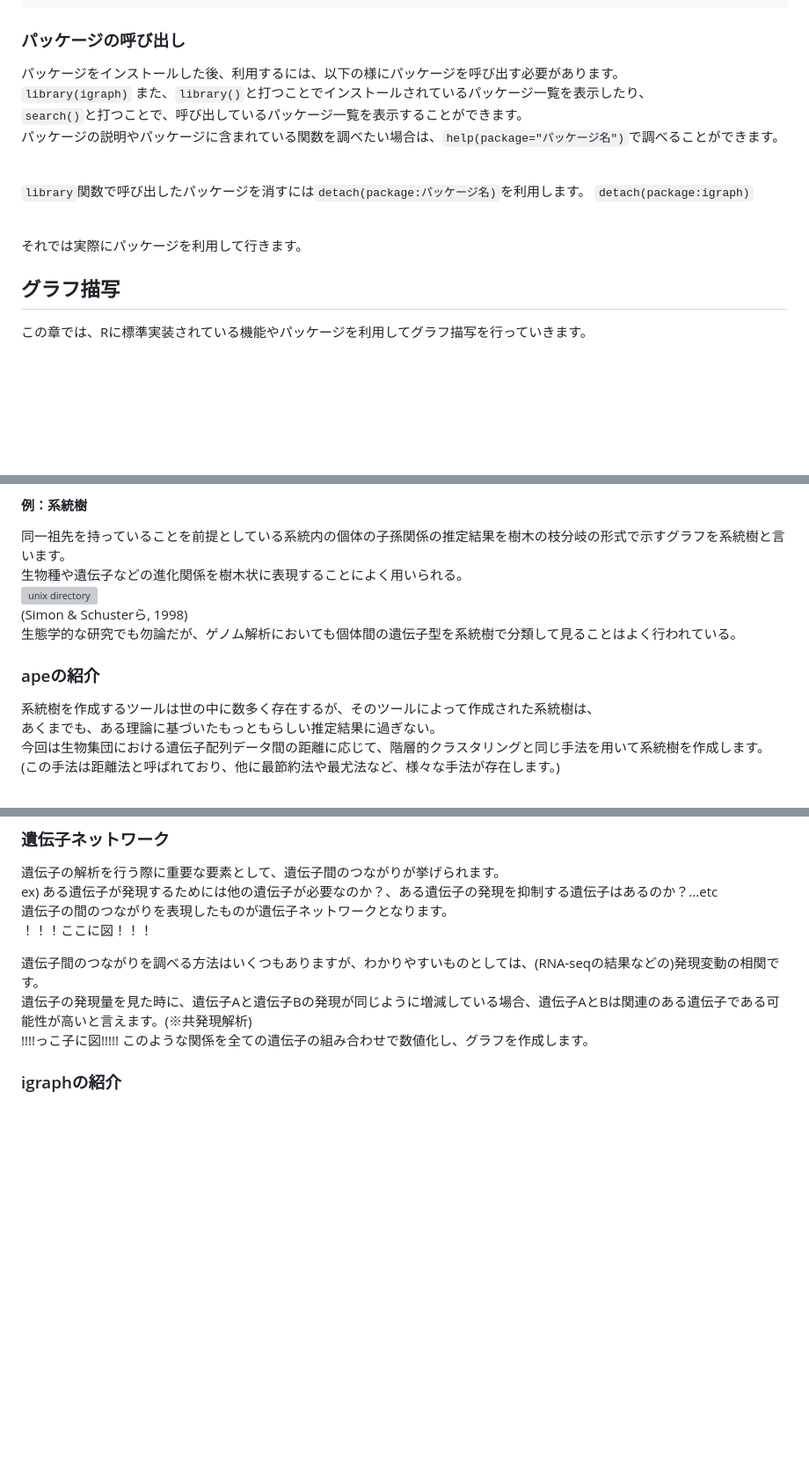
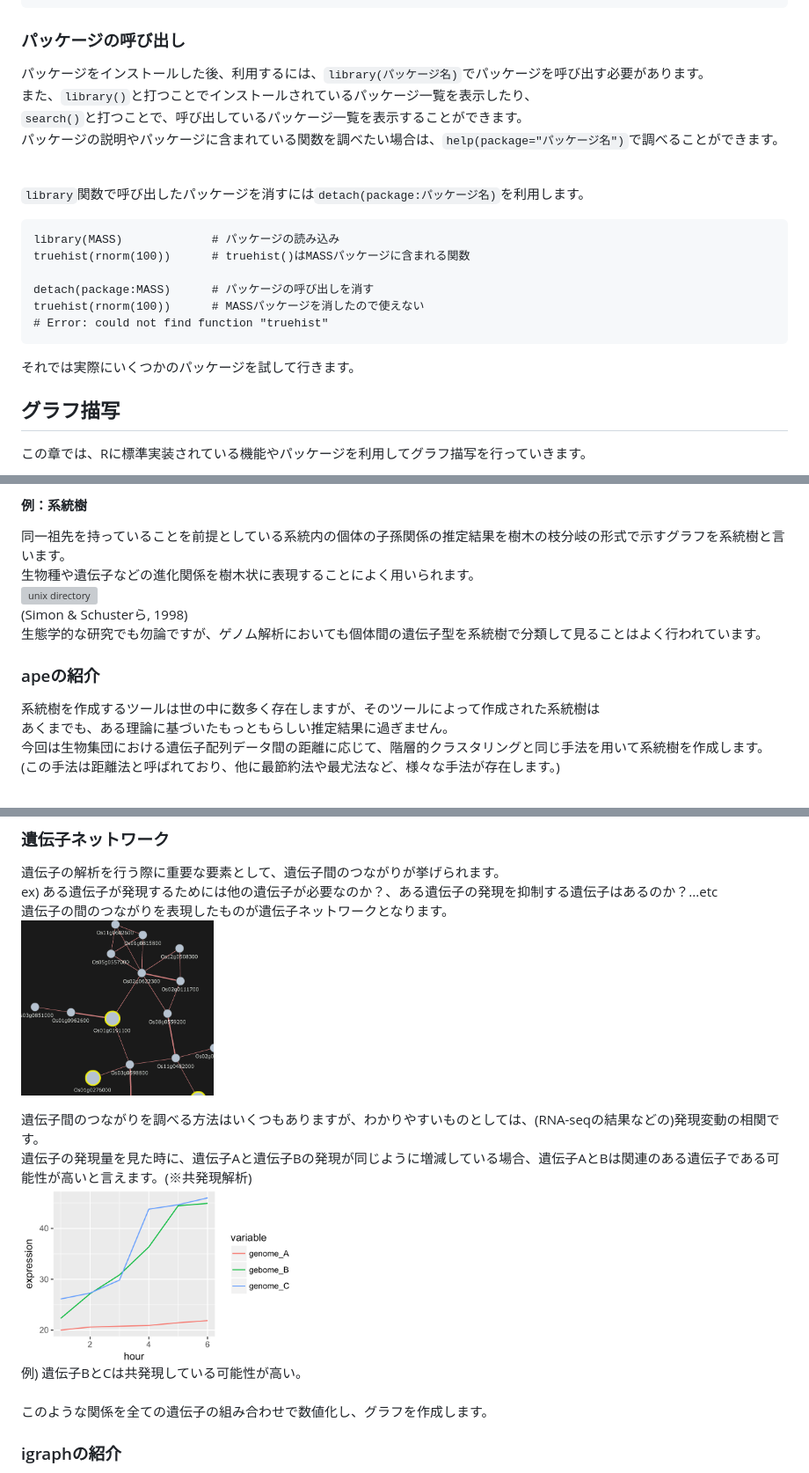
Before and after one commit to CropEvol/lecture, a Markdown page: textbook/10_R_2.md, 3 parts joined by grey strips. Shown at 88% size. Rendered like a GitHub page; pictures changed too: images/10/expression.png (added), images/10/network.png (added); blank space fills up the shorter version; grey boxes are pictures that could not be loaded.

Commit message:
add network pic

````diff
--- a/textbook/10_R_2.md
+++ b/textbook/10_R_2.md
@@ -27,16 +28,21 @@ biocLite("Biostrings")
 ```
 
 ### パッケージの呼び出し
-パッケージをインストールした後、利用するには、以下の様にパッケージを呼び出す必要があります。<br>
-`library(igraph)`
+パッケージをインストールした後、利用するには、`library(パッケージ名)`でパッケージを呼び出す必要があります。<br>
 また、`library()`と打つことでインストールされているパッケージ一覧を表示したり、<br>
 `search()`と打つことで、呼び出しているパッケージ一覧を表示することができます。<br>
 パッケージの説明やパッケージに含まれている関数を調べたい場合は、`help(package="パッケージ名")`で調べることができます。<br><br>
 
 `library`関数で呼び出したパッケージを消すには`detach(package:パッケージ名)`を利用します。
-`detach(package:igraph)`<br><br>
+```
+library(MASS)             # パッケージの読み込み
+truehist(rnorm(100))      # truehist()はMASSパッケージに含まれる関数
 
-それでは実際にパッケージを利用して行きます。
+detach(package:MASS)      # パッケージの呼び出しを消す
+truehist(rnorm(100))      # MASSパッケージを消したので使えない
+# Error: could not find function "truehist"
+```
+それでは実際にいくつかのパッケージを試して行きます。
 
 ## グラフ描写
 この章では、Rに標準実装されている機能やパッケージを利用してグラフ描写を行っていきます。
@@ -219,13 +218,13 @@ Rのグラフ描写に関しては、R Gpaphical Manualというページが参
 マーケティングなどで活用されることも多いですが、何よりも生物学における系統樹が最たる活用例と言えます。
 #### 例：系統樹
 同一祖先を持っていることを前提としている系統内の個体の子孫関係の推定結果を樹木の枝分岐の形式で示すグラフを系統樹と言います。<br>
-生物種や遺伝子などの進化関係を樹木状に表現することによく用いられる。<br>
+生物種や遺伝子などの進化関係を樹木状に表現することによく用いられます。<br>
 <img src="../images/10/tree.jpg" height="240px" alt="unix directory"><br>
 (Simon & Schusterら, 1998)<br>
-生態学的な研究でも勿論だが、ゲノム解析においても個体間の遺伝子型を系統樹で分類して見ることはよく行われている。<br>
+生態学的な研究でも勿論ですが、ゲノム解析においても個体間の遺伝子型を系統樹で分類して見ることはよく行われています。<br>
 ### apeの紹介
-系統樹を作成するツールは世の中に数多く存在するが、そのツールによって作成された系統樹は、<br>
-あくまでも、ある理論に基づいたもっともらしい推定結果に過ぎない。<br>
+系統樹を作成するツールは世の中に数多く存在しますが、そのツールによって作成された系統樹は<br>
+あくまでも、ある理論に基づいたもっともらしい推定結果に過ぎません。<br>
 今回は生物集団における遺伝子配列データ間の距離に応じて、階層的クラスタリングと同じ手法を用いて系統樹を作成します。<br>
 (この手法は距離法と呼ばれており、他に最節約法や最尤法など、様々な手法が存在します。)<br><br>
 
@@ -285,11 +284,12 @@ zoom(chiroptera, zoom.p, cex=1.5)
 遺伝子の解析を行う際に重要な要素として、遺伝子間のつながりが挙げられます。<br>
 ex) ある遺伝子が発現するためには他の遺伝子が必要なのか？、ある遺伝子の発現を抑制する遺伝子はあるのか？...etc<br>
 遺伝子の間のつながりを表現したものが遺伝子ネットワークとなります。<br>
-！！！ここに図！！！<br>
+<img src="../images/10/network.png" height="200px" alt="unix directory"><br>
 
 遺伝子間のつながりを調べる方法はいくつもありますが、わかりやすいものとしては、(RNA-seqの結果などの)発現変動の相関です。<br>
 遺伝子の発現量を見た時に、遺伝子Aと遺伝子Bの発現が同じように増減している場合、遺伝子AとBは関連のある遺伝子である可能性が高いと言えます。(※共発現解析)<br>
-!!!!っこ子に図!!!!!
+<img src="../images/10/expression.png" height="200px" alt="unix directory"><br>
+例) 遺伝子BとCは共発現している可能性が高い。<br><br>
 このような関係を全ての遺伝子の組み合わせで数値化し、グラフを作成します。
 ### igraphの紹介
 こうしたネットワークの様な図を作成するライブラリとしては、`igraph`というものがあります。<br>
````
Also changed, not shown: other parts of textbook/10_R_2.md (+32 -39 lines).
